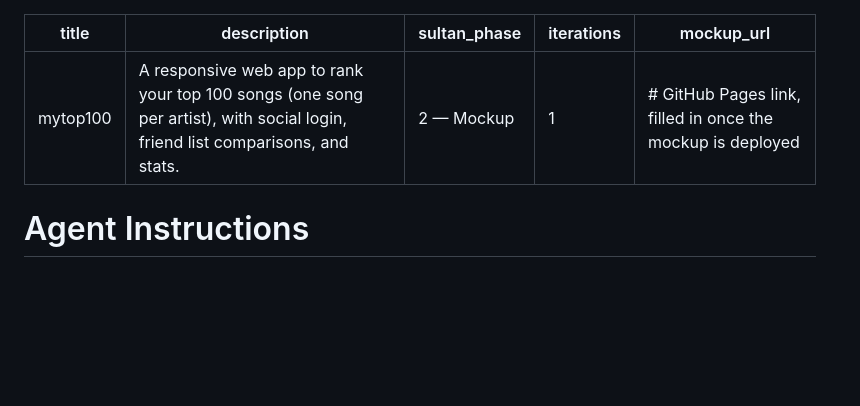
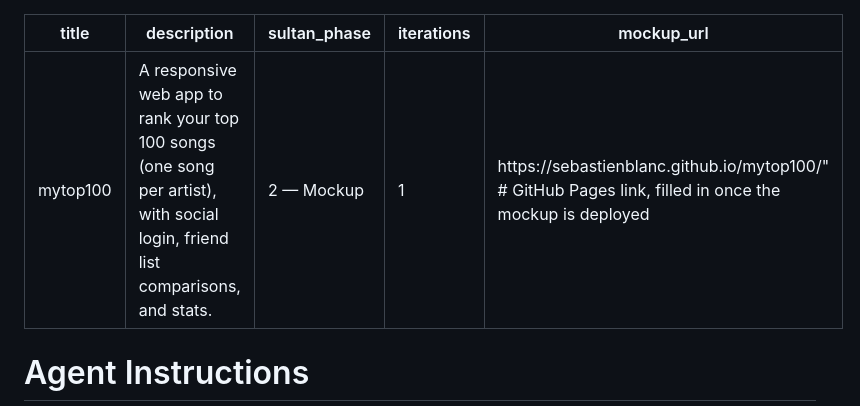
Before and after one commit to sebastienblanc/mytop100, a Markdown page: AGENTS.md, the part around the change. Drawn GitHub-style; blank space fills up the shorter version.

Commit message:
Record deployed mockup URL in AGENTS.md front-matter
Co-Authored-By: Claude Opus 4.8 (1M context) <noreply@anthropic.com>

```diff
--- a/AGENTS.md
+++ b/AGENTS.md
@@ -3,7 +3,7 @@ title: mytop100
 description: A responsive web app to rank your top 100 songs (one song per artist), with social login, friend list comparisons, and stats.
 sultan_phase: 2 — Mockup
 iterations: 1
-mockup_url: "" # GitHub Pages link, filled in once the mockup is deployed
+mockup_url: "https://sebastienblanc.github.io/mytop100/" # GitHub Pages link, filled in once the mockup is deployed
 ---
 
 # Agent Instructions
```
